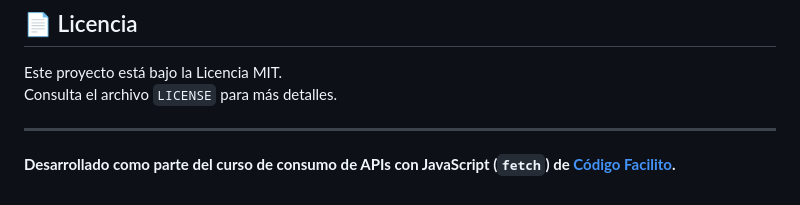
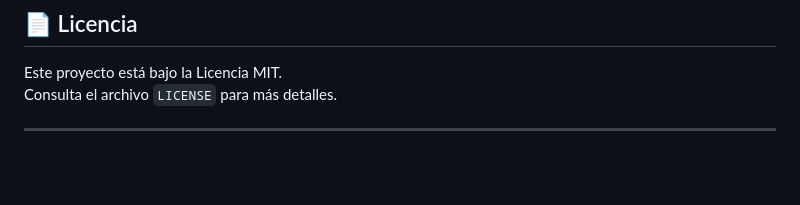
Before and after one commit to JCGadeaDev/ToDoListAPIs, a Markdown page: README.md, the part around the change. Drawn GitHub-style; blank space fills up the shorter version.

```diff
--- a/README.md
+++ b/README.md
@@ -165,5 +165,3 @@ Este proyecto está bajo la Licencia MIT.
 Consulta el archivo `LICENSE` para más detalles.
 
 ---
-
-**Desarrollado como parte del curso de consumo de APIs con JavaScript (`fetch`) de [Código Facilito](https://codigofacilito.com).**
```
